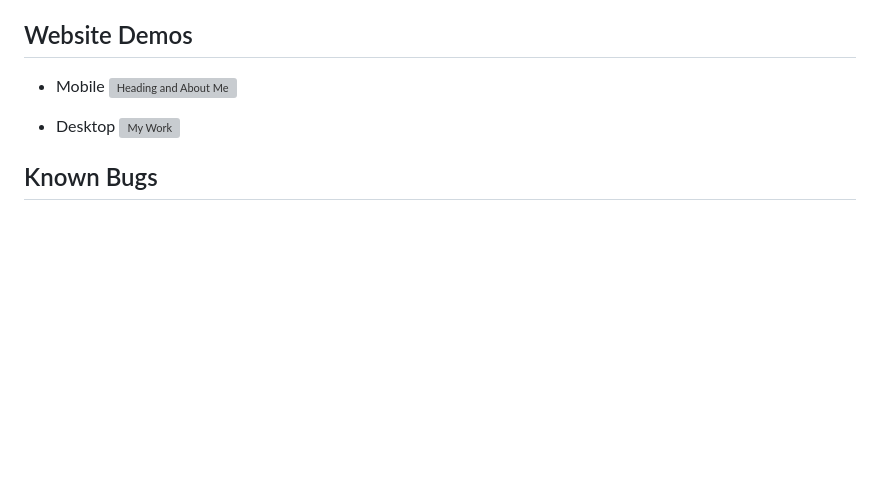
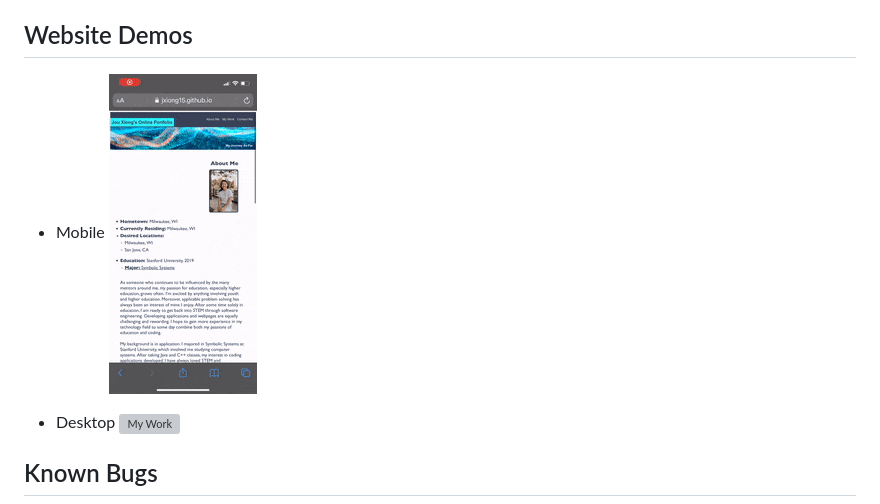
Before and after one commit to JXIong15/02-profile, a Markdown page: README.md, the part around the change. GitHub-like rendering; pictures changed too: Assets/mobile-demo.gif (added); blank space fills up the shorter version; grey boxes are pictures that could not be loaded.

Commit message:
edit mobile demo

```diff
--- a/README.md
+++ b/README.md
@@ -65,7 +65,7 @@ This is an online portfolio of my work so far as a junior software developer. It
 
 ## Website Demos
 * Mobile
-![Heading and About Me](./Assets/mobile-profile.gif)
+![Heading and About Me](./Assets/mobile-demo.gif)
 
 * Desktop
 ![My Work](./Assets/Desktop-Profile.gif)
```
Also changed, not shown: Assets/Contact.png (deleted), Assets/tba.jpeg (deleted), 1 other file.
